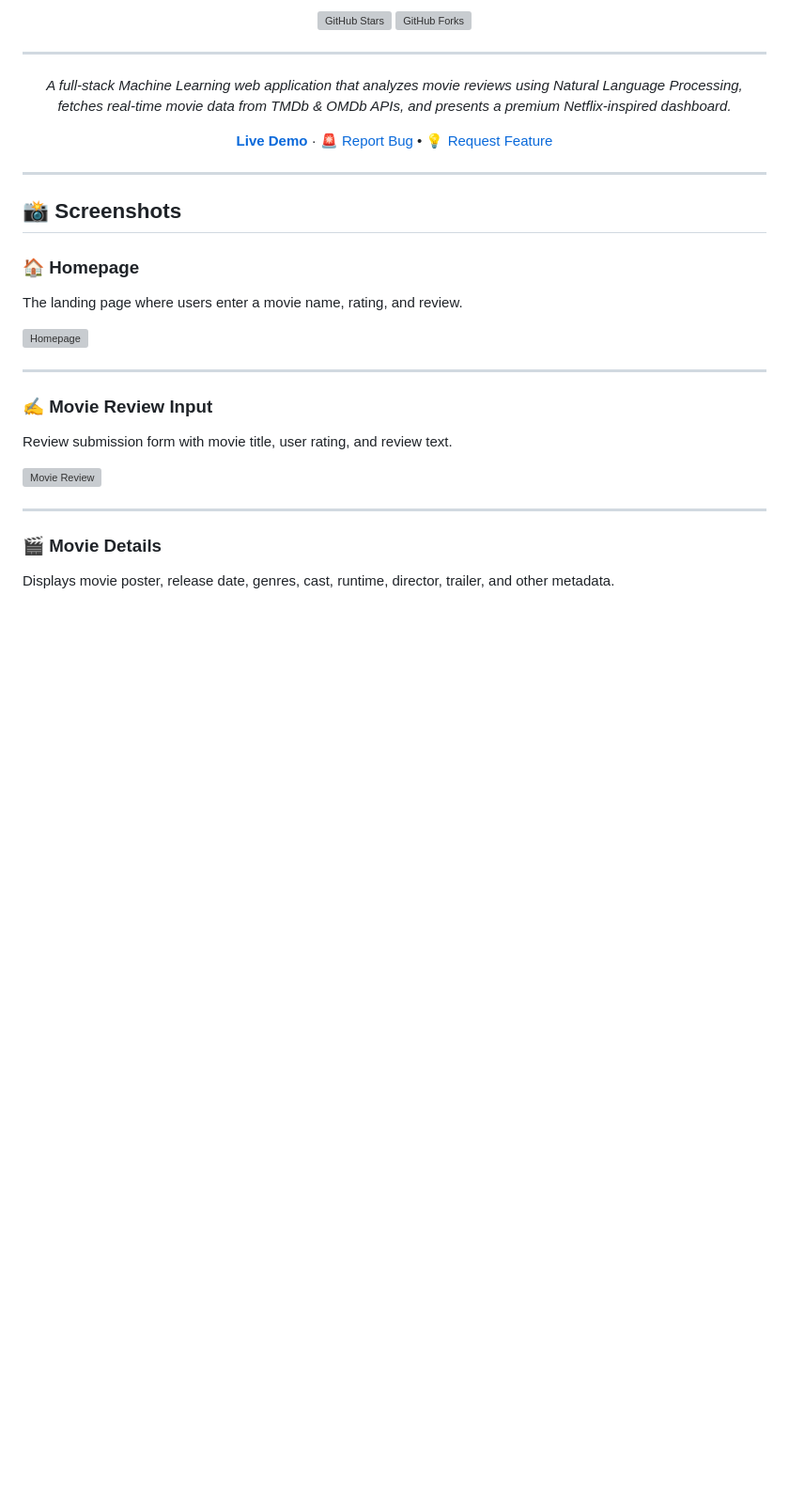
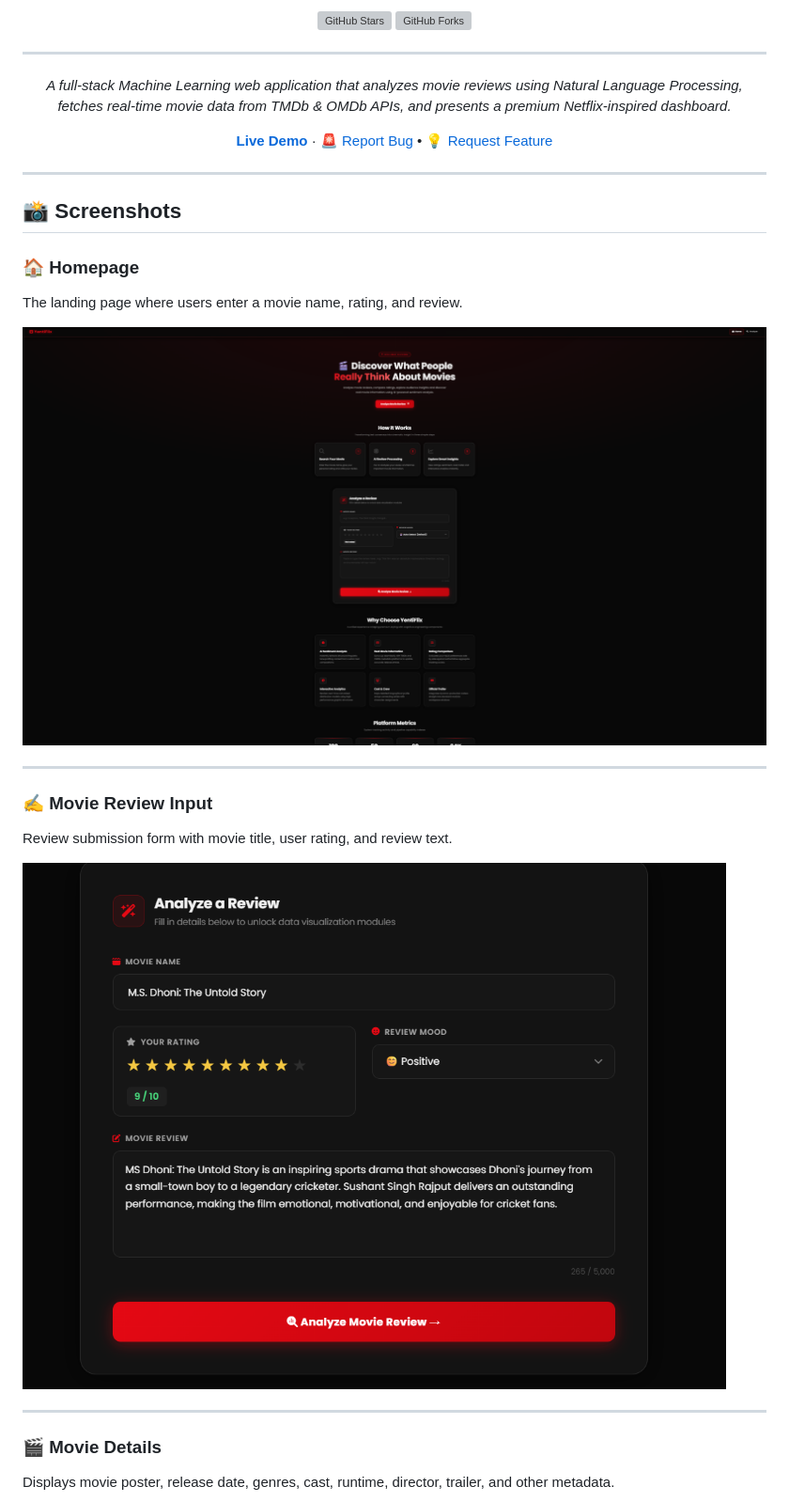
Before and after one commit to Yash-Verse09/YentiFlix-Movie-Review-Analyzer, a Markdown page: README.md, the part around one of its changes. Shown at 94% size. GitHub-like rendering; blank space fills up the shorter version; grey boxes are pictures that could not be loaded.

```diff
--- a/README.md
+++ b/README.md
@@ -32,14 +32,14 @@
 ### 🏠 Homepage
 The landing page where users enter a movie name, rating, and review.
 
-![Homepage](Screenshots/homepage.png)
+![Homepage](Screenshot/homepage.png)
 
 ---
 
 ### ✍️ Movie Review Input
 Review submission form with movie title, user rating, and review text.
 
-![Movie Review](Screenshots/movie_review.png)
+![Movie Review](Screenshot/movie_review.png)
 
 ---
 
```
Also changed, not shown: other parts of README.md (+3 -3 lines).
